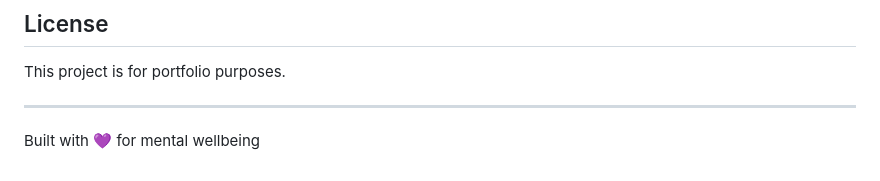
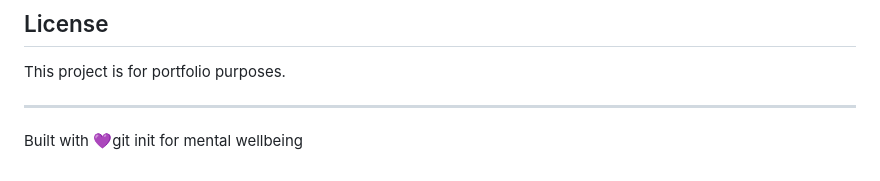
Before and after one commit to RethabileMakgoba/Wellness-affirmation-generator, a Markdown page: wellness-affirmation-app/README.md, the part around one of its changes. Rendered like a GitHub page.

```diff
--- a/wellness-affirmation-app/README.md
+++ b/wellness-affirmation-app/README.md
@@ -174,4 +174,4 @@ This project is for portfolio purposes.
 
 ---
 
-Built with 💜 for mental wellbeing
+Built with 💜git init for mental wellbeing
```
Also changed, not shown: other parts of wellness-affirmation-app/README.md (+2 -2 lines).
